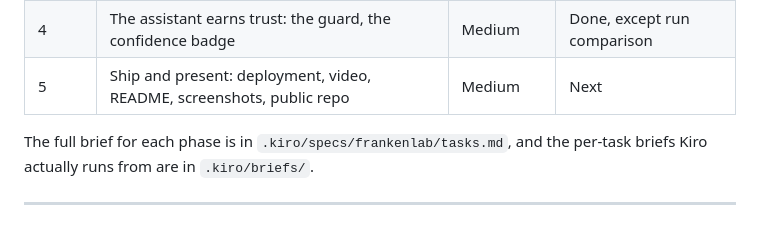
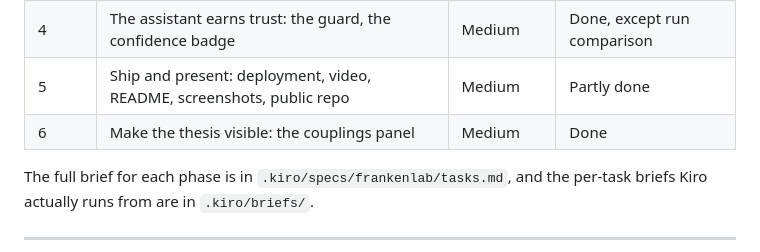
Before and after one commit to wescosmic/frankenlab, a Markdown page: docs/ROADMAP.md, the part around one of its changes. Drawn GitHub-style.

```diff
--- a/docs/ROADMAP.md
+++ b/docs/ROADMAP.md
@@ -61,7 +61,8 @@ in the ten seconds a judge spends deciding whether the project is real.
 | 2 | The user builds experiments: drag-and-drop wiring, live parameters | High | Done |
 | 3 | More science: chemistry end to end, a catalyst, three experiments | Medium-high | Done |
 | 4 | The assistant earns trust: the guard, the confidence badge | Medium | Done, except run comparison |
-| 5 | Ship and present: deployment, video, README, screenshots, public repo | Medium | Next |
+| 5 | Ship and present: deployment, video, README, screenshots, public repo | Medium | Partly done |
+| 6 | Make the thesis visible: the couplings panel | Medium | Done |
 
 The full brief for each phase is in `.kiro/specs/frankenlab/tasks.md`, and the
 per-task briefs Kiro actually runs from are in `.kiro/briefs/`.
```
Also changed, not shown: other parts of docs/ROADMAP.md (+48 -16 lines), README.md (+24 -4 lines), docs/BLOG-POST.md (+17 -0 lines), docs/images/couplings.png (added), 12 other files.
